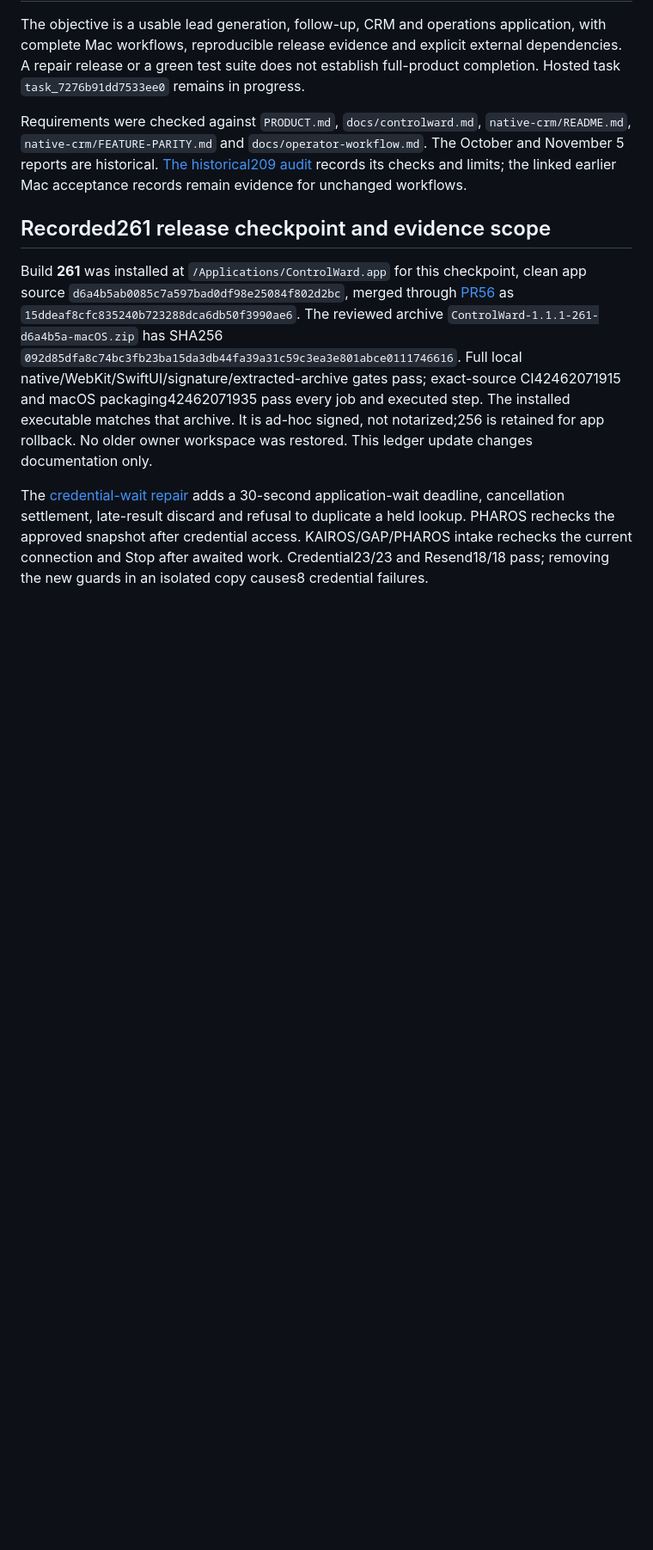
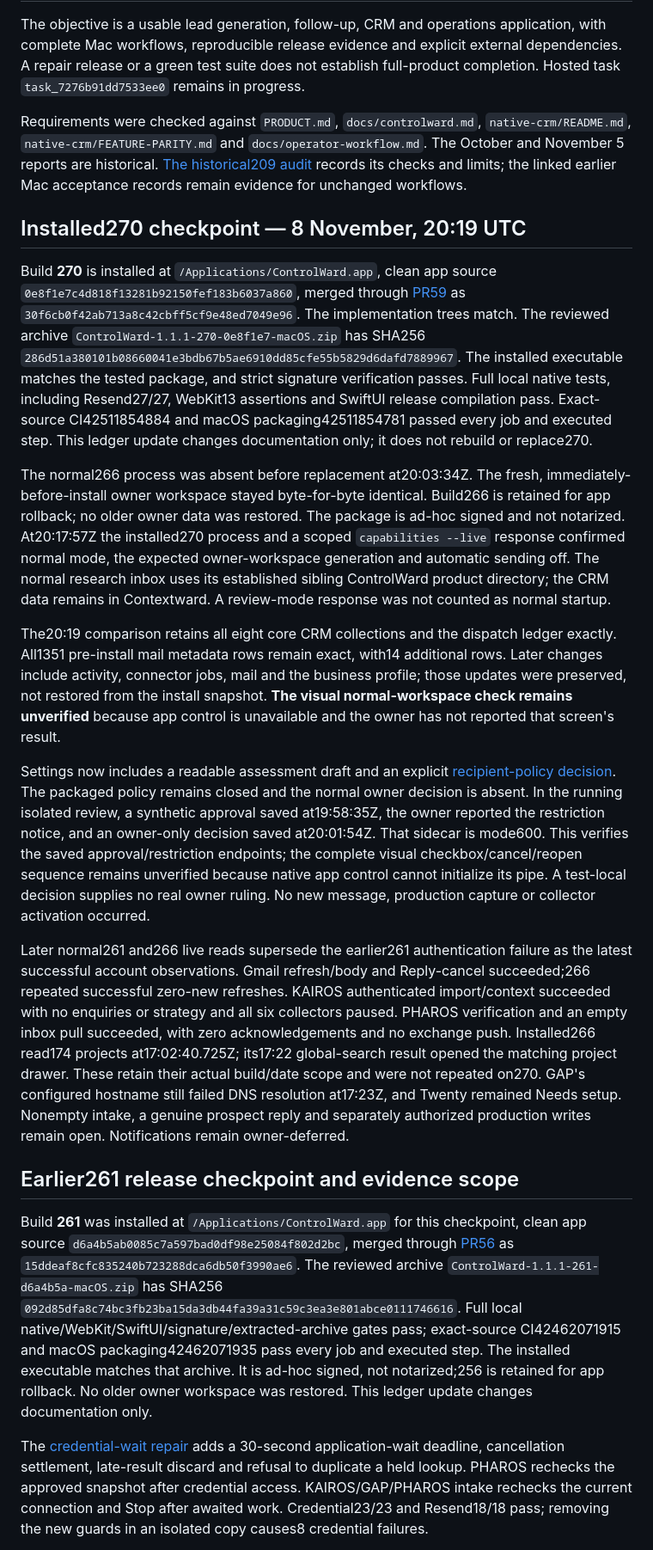
Before and after one commit to martinlepage26-bit/controlward, a Markdown page: docs/completion-ledger-20261106.md, the part around one of its changes. Shown at 86% size. GitHub-like rendering; blank space fills up the shorter version.

Commit message:
docs: reconcile installed270 acceptance and recovered account reads

```diff
--- a/docs/completion-ledger-20261106.md
+++ b/docs/completion-ledger-20261106.md
@@ -4,7 +4,60 @@ The objective is a usable lead generation, follow-up, CRM and operations applica
 
 Requirements were checked against `PRODUCT.md`, `docs/controlward.md`, `native-crm/README.md`, `native-crm/FEATURE-PARITY.md` and `docs/operator-workflow.md`. The October and November 5 reports are historical. [The historical209 audit](requirement-audit-20261107.md) records its checks and limits; the linked earlier Mac acceptance records remain evidence for unchanged workflows.
 
-## Recorded261 release checkpoint and evidence scope
+## Installed270 checkpoint — 8 November, 20:19 UTC
+
+Build **270** is installed at `/Applications/ControlWard.app`, clean app source
+`0e8f1e7c4d818f13281b92150fef183b6037a860`, merged through
+[PR59](https://github.com/martinlepage26-bit/controlward/pull/59) as
+`30f6cb0f42ab713a8c42cbff5cf9e48ed7049e96`. The implementation trees match.
+The reviewed archive `ControlWard-1.1.1-270-0e8f1e7-macOS.zip` has SHA256
+`286d51a380101b08660041e3bdb67b5ae6910dd85cfe55b5829d6dafd7889967`.
+The installed executable matches the tested package, and strict signature
+verification passes. Full local native tests, including Resend27/27, WebKit13
+assertions and SwiftUI release compilation pass. Exact-source CI42511854884
+and macOS packaging42511854781 passed every job and executed step. This ledger
+update changes documentation only; it does not rebuild or replace270.
+
+The normal266 process was absent before replacement at20:03:34Z. The fresh,
+immediately-before-install owner workspace stayed byte-for-byte identical.
+Build266 is retained for app rollback; no older owner data was restored.
+The package is ad-hoc signed and not notarized. At20:17:57Z the installed270
+process and a scoped `capabilities --live` response confirmed normal mode,
+the expected owner-workspace generation and automatic sending off. The normal
+research inbox uses its established sibling ControlWard product directory;
+the CRM data remains in Contextward. A review-mode response was not counted as
+normal startup.
+
+The20:19 comparison retains all eight core CRM collections and the dispatch
+ledger exactly. All1351 pre-install mail metadata rows remain exact, with14
+additional rows. Later changes include activity, connector jobs, mail and the
+business profile; those updates were preserved, not restored from the install
+snapshot. **The visual normal-workspace check remains unverified** because app
+control is unavailable and the owner has not reported that screen's result.
+
+Settings now includes a readable assessment draft and an explicit
+[recipient-policy decision](owner-outreach-ruling-20261108.md). The packaged
+policy remains closed and the normal owner decision is absent. In the running
+isolated review, a synthetic approval saved at19:58:35Z, the owner reported the
+restriction notice, and an owner-only decision saved at20:01:54Z. That sidecar
+is mode600. This verifies the saved approval/restriction endpoints; the complete
+visual checkbox/cancel/reopen sequence remains unverified because native app
+control cannot initialize its pipe. A test-local decision supplies no real
+owner ruling. No new message, production capture or collector activation occurred.
+
+Later normal261 and266 live reads supersede the earlier261 authentication
+failure as the latest successful account observations. Gmail refresh/body and
+Reply-cancel succeeded;266 repeated successful zero-new refreshes. KAIROS
+authenticated import/context succeeded with no enquiries or strategy and all
+six collectors paused. PHAROS verification and an empty inbox pull succeeded,
+with zero acknowledgements and no exchange push. Installed266 read174 projects
+at17:02:40.725Z; its17:22 global-search result opened the matching project drawer.
+These retain their actual build/date scope and were not repeated on270.
+GAP's configured hostname still failed DNS resolution at17:23Z, and Twenty
+remained Needs setup. Nonempty intake, a genuine prospect reply and separately
+authorized production writes remain open. Notifications remain owner-deferred.
+
+## Earlier261 release checkpoint and evidence scope
 
 Build **261** was installed at `/Applications/ControlWard.app` for this checkpoint, clean app source
 `d6a4b5ab0085c7a597bad0df98e25084f802d2bc`, merged through
```
Also changed, not shown: other parts of docs/completion-ledger-20261106.md (+12 -11 lines), docs/operator-workflow.md (+5 -1 lines).
